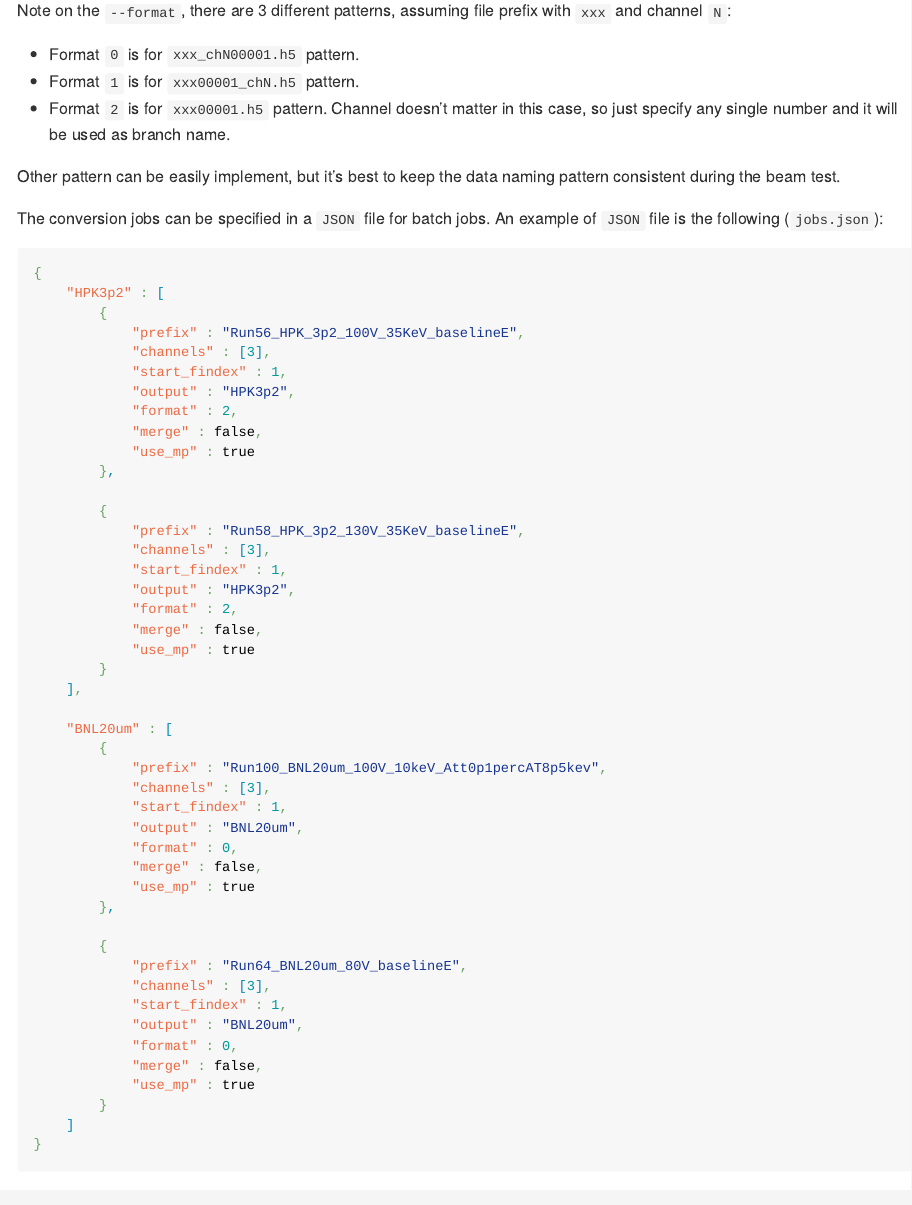
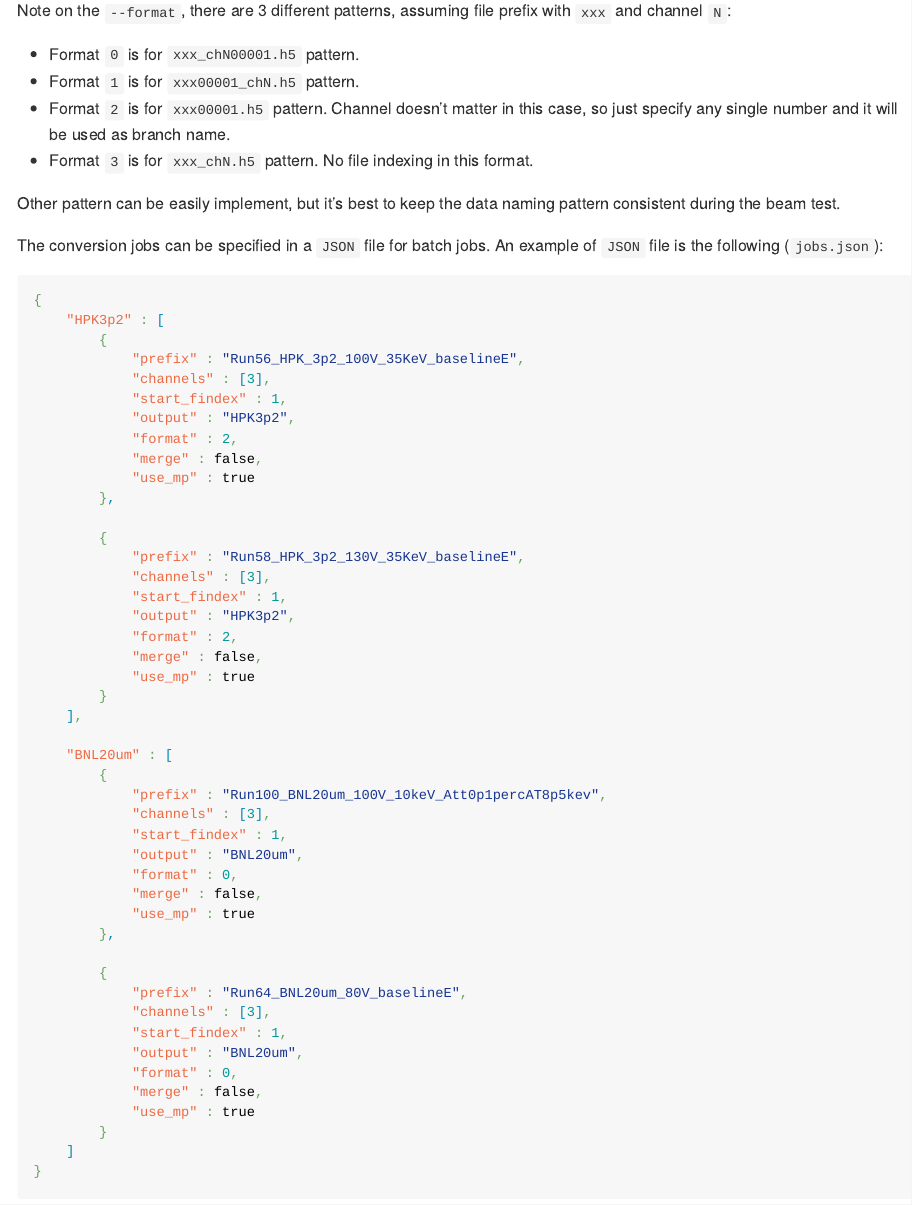
Before and after one commit to Ultra-Fast-Silicon-Detectors/SSRL2024, an R Markdown document (manuals/data_conversion.rmd): the page in a window 1100 px wide, from 580 px down. The pictures show the output file manuals/data_conversion.md that the author committed with the source, drawn offline in the style of GitHub; long lines of code are wrapped.

Commit message:
added format 3 in data conversion

```diff
--- a/manuals/data_conversion.rmd
+++ b/manuals/data_conversion.rmd
@@ -34,6 +34,7 @@ Note on the `--format`, there are 3 different patterns, assuming file prefix wit
 + Format `0` is for `xxx_chN00001.h5` pattern.
 + Format `1` is for `xxx00001_chN.h5` pattern.
 + Format `2` is for `xxx00001.h5` pattern. Channel doesn't matter in this case, so just specify any single number and it will be used as branch name.
++ Format `3` is for `xxx_chN.h5` pattern. No file indexing in this format.
 
 Other pattern can be easily implement, but it's best to keep the data naming pattern consistent during the beam test.
 
```
Also changed, not shown: manuals/data_conversion.md.
